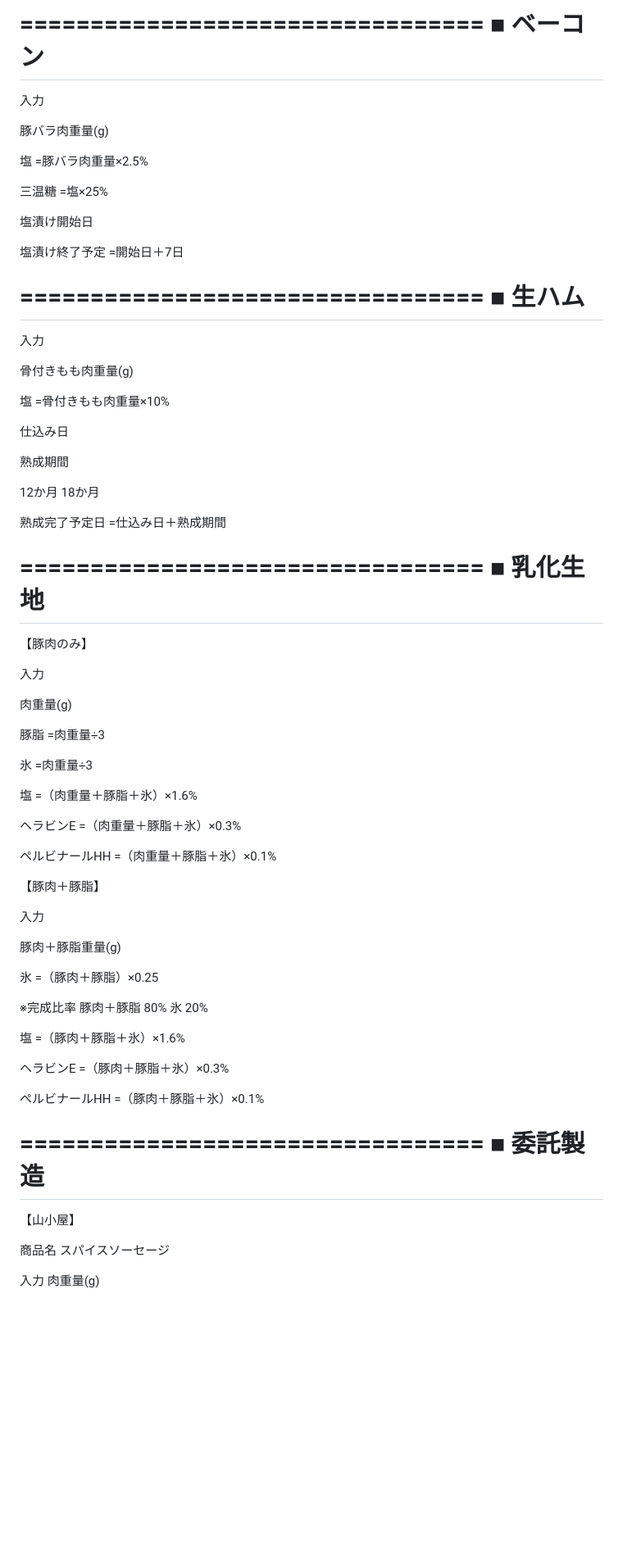
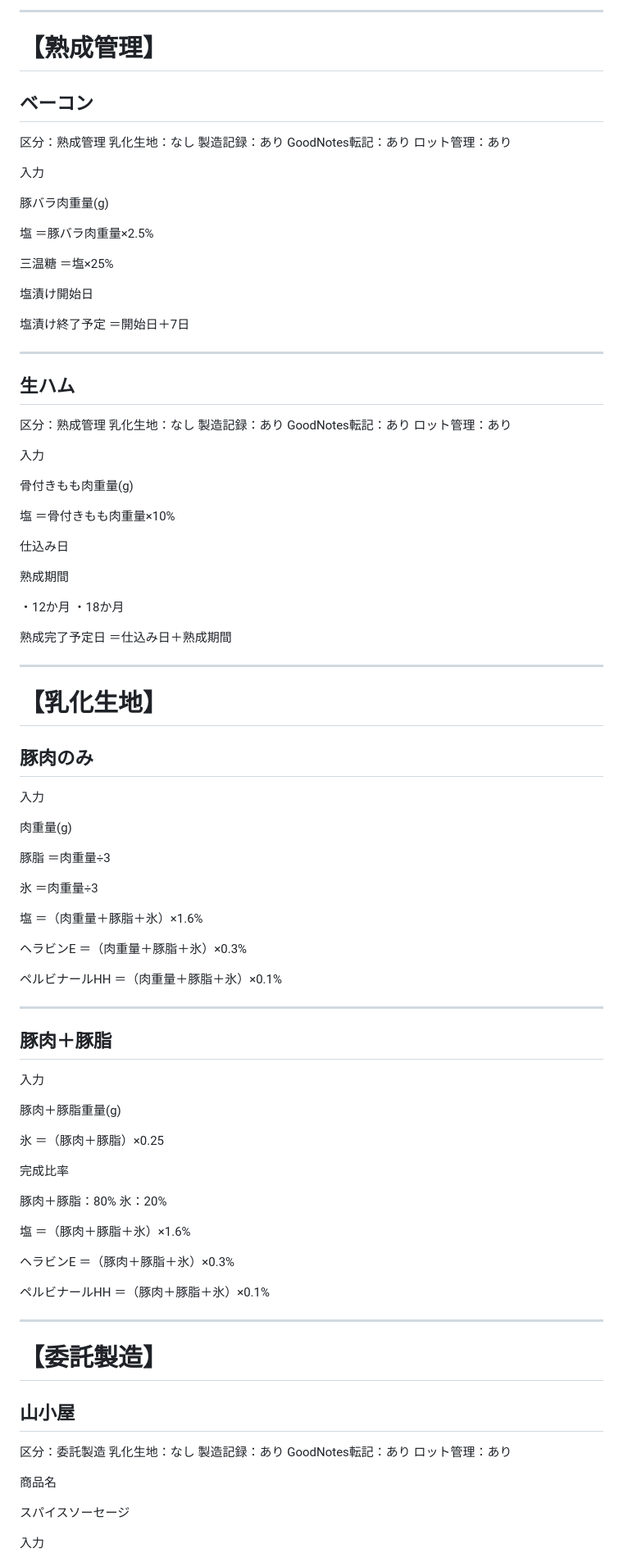
Before and after one commit to butchertakato-sys/meat-recipe-app, a Markdown page: recipe_master.md, the part around one of its changes. Shown at 82% size. GitHub-like rendering; blank space fills up the shorter version.

```diff
--- a/recipe_master.md
+++ b/recipe_master.md
@@ -91,101 +125,126 @@ UIは現在のものを維持。
 
-=================================
-■ ベーコン
-======
+---
+
+# 【熟成管理】
+
+## ベーコン
+
+区分：熟成管理
+乳化生地：なし
+製造記録：あり
+GoodNotes転記：あり
+ロット管理：あり
 
 入力
 
 豚バラ肉重量(g)
 
 塩
-=豚バラ肉重量×2.5%
+＝豚バラ肉重量×2.5%
 
 三温糖
-=塩×25%
+＝塩×25%
 
 塩漬け開始日
 
 塩漬け終了予定
-=開始日＋7日
+＝開始日＋7日
 
-=================================
-■ 生ハム
-=====
+---
+
+## 生ハム
+
+区分：熟成管理
+乳化生地：なし
+製造記録：あり
+GoodNotes転記：あり
+ロット管理：あり
 
 入力
 
 骨付きもも肉重量(g)
 
 塩
-=骨付きもも肉重量×10%
+＝骨付きもも肉重量×10%
 
 仕込み日
 
 熟成期間
 
-12か月
-18か月
+・12か月
+・18か月
 
 熟成完了予定日
-=仕込み日＋熟成期間
+＝仕込み日＋熟成期間
 
-=================================
-■ 乳化生地
-======
+---
 
-【豚肉のみ】
+# 【乳化生地】
+
+## 豚肉のみ
 
 入力
 
 肉重量(g)
 
 豚脂
-=肉重量÷3
+＝肉重量÷3
 
 氷
-=肉重量÷3
+＝肉重量÷3
 
 塩
-=（肉重量＋豚脂＋氷）×1.6%
+＝（肉重量＋豚脂＋氷）×1.6%
 
 ヘラビンE
-=（肉重量＋豚脂＋氷）×0.3%
+＝（肉重量＋豚脂＋氷）×0.3%
 
 ペルビナールHH
-=（肉重量＋豚脂＋氷）×0.1%
+＝（肉重量＋豚脂＋氷）×0.1%
 
-【豚肉＋豚脂】
+---
+
+## 豚肉＋豚脂
 
 入力
 
 豚肉＋豚脂重量(g)
 
 氷
-=（豚肉＋豚脂）×0.25
+＝（豚肉＋豚脂）×0.25
 
-※完成比率
-豚肉＋豚脂 80%
-氷 20%
+完成比率
+
+豚肉＋豚脂：80%
+氷：20%
 
 塩
-=（豚肉＋豚脂＋氷）×1.6%
+＝（豚肉＋豚脂＋氷）×1.6%
 
 ヘラビンE
-=（豚肉＋豚脂＋氷）×0.3%
+＝（豚肉＋豚脂＋氷）×0.3%
 
 ペルビナールHH
-=（豚肉＋豚脂＋氷）×0.1%
+＝（豚肉＋豚脂＋氷）×0.1%
 
-=================================
-■ 委託製造
-======
+---
 
-【山小屋】
+# 【委託製造】
+
+## 山小屋
+
+区分：委託製造
+乳化生地：なし
+製造記録：あり
+GoodNotes転記：あり
+ロット管理：あり
 
 商品名
+
 スパイスソーセージ
 
 入力
+
 肉重量(g)
 
 背脂
```
Also changed, not shown: other parts of recipe_master.md (+97 -56 lines).
